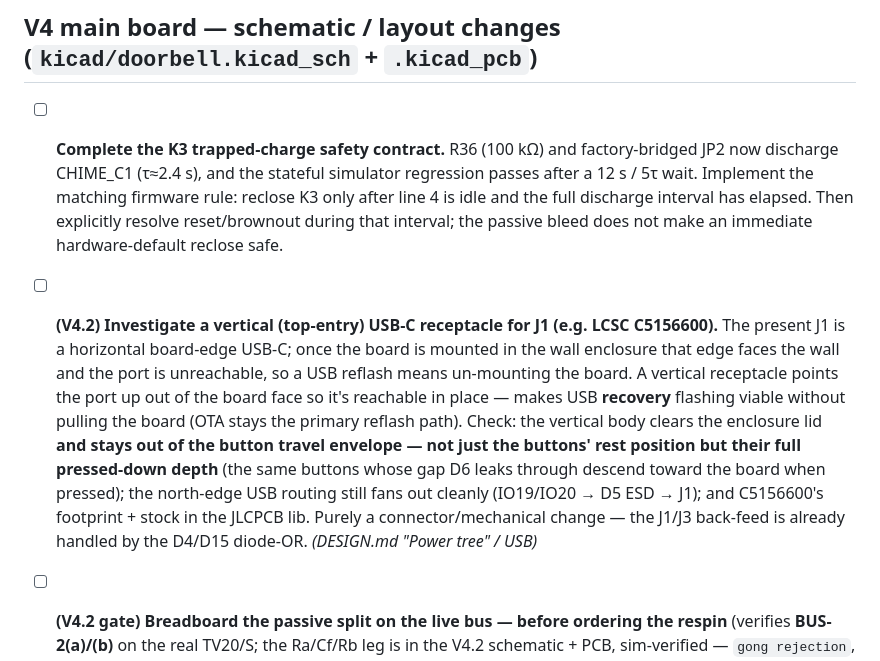
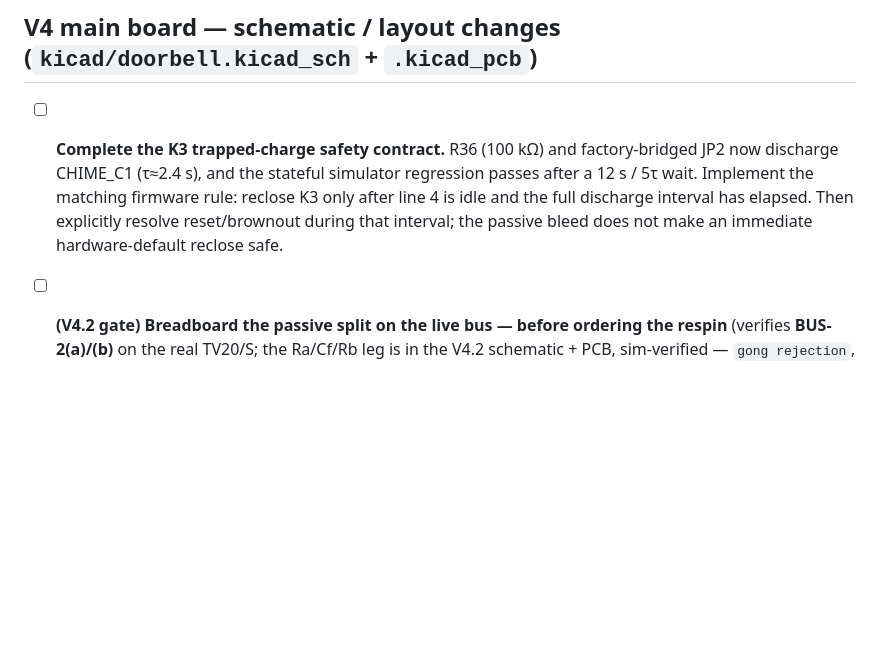
Before and after one commit to gunnarbeutner/doorbell, a Markdown page: TODO.md, the part around the change. GitHub-like rendering; blank space fills up the shorter version.

Commit message:
Keep existing bring-up USB connector

```diff
--- a/TODO.md
+++ b/TODO.md
@@ -12,17 +12,6 @@ n; door release = direct P2↔P3; talk = P4↔P3 via R1; relay coil = P1↔P4, r
       discharge interval has elapsed. Then explicitly resolve reset/brownout during that interval;
       the passive bleed does not make an immediate hardware-default reclose safe.
 
-- [ ] **(V4.2) Investigate a vertical (top-entry) USB-C receptacle for J1 (e.g. LCSC C5156600).** The
-      present J1 is a horizontal board-edge USB-C; once the board is mounted in the wall enclosure that
-      edge faces the wall and the port is unreachable, so a USB reflash means un-mounting the board. A
-      vertical receptacle points the port up out of the board face so it's reachable in place — makes
-      USB **recovery** flashing viable without pulling the board (OTA stays the primary reflash path).
-      Check: the vertical body clears the enclosure lid **and stays out of the button travel envelope —
-      not just the buttons' rest position but their full pressed-down depth** (the same buttons whose
-      gap D6 leaks through descend toward the board when pressed); the north-edge USB routing still fans
-      out cleanly (IO19/IO20 → D5 ESD → J1); and C5156600's footprint + stock in the JLCPCB lib. Purely
-      a connector/mechanical change — the J1/J3 back-feed is already handled by the D4/D15 diode-OR.
-      *(DESIGN.md "Power tree" / USB)*
 - [ ] **(V4.2 gate) Breadboard the passive split on the live bus — before ordering the respin**
       (verifies **BUS-2(a)/(b)** on the real TV20/S; the Ra/Cf/Rb leg is in the V4.2 schematic + PCB,
       sim-verified — `gong rejection`, `JP1 cut`, BUS-1 tests — with spectrum/levels capture-gated
```
